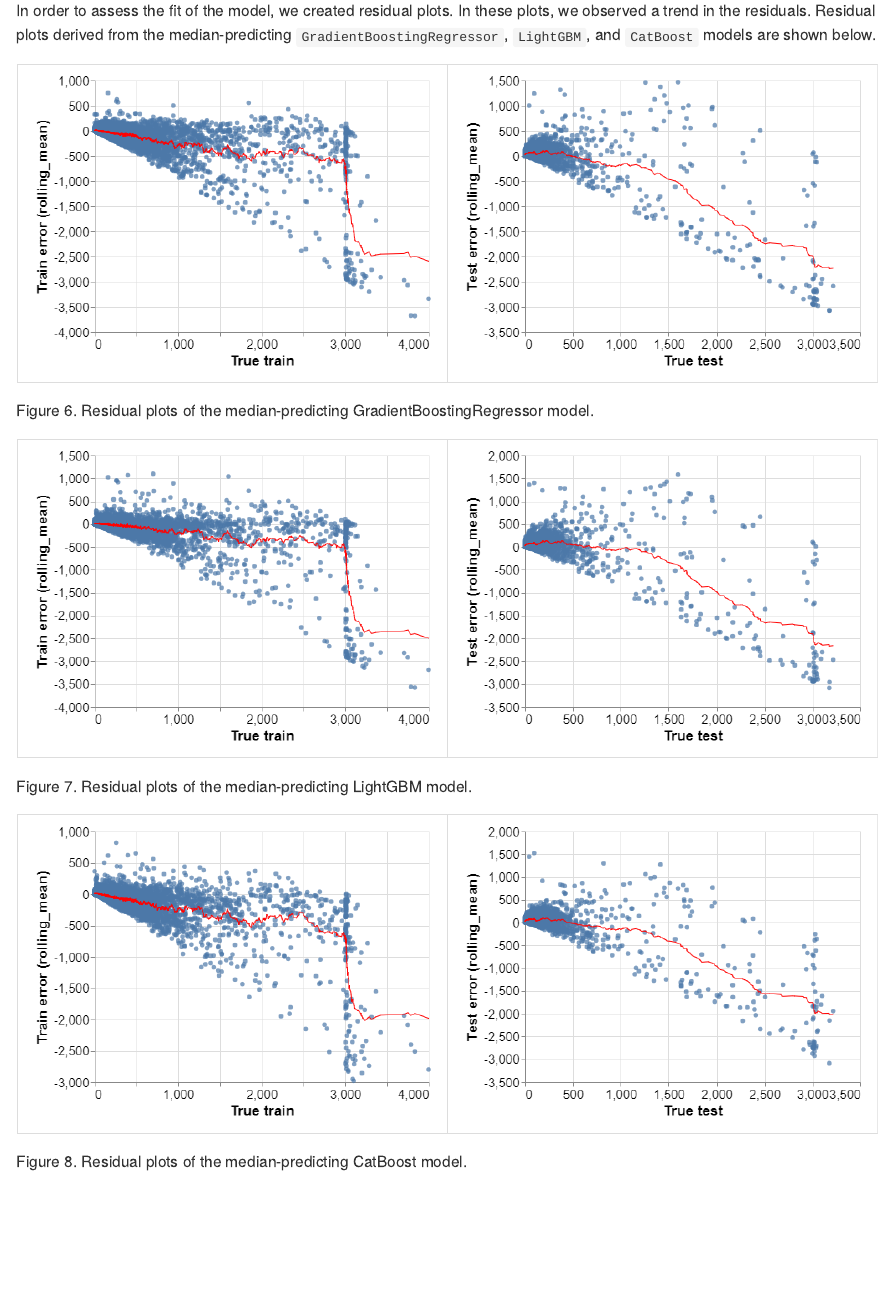
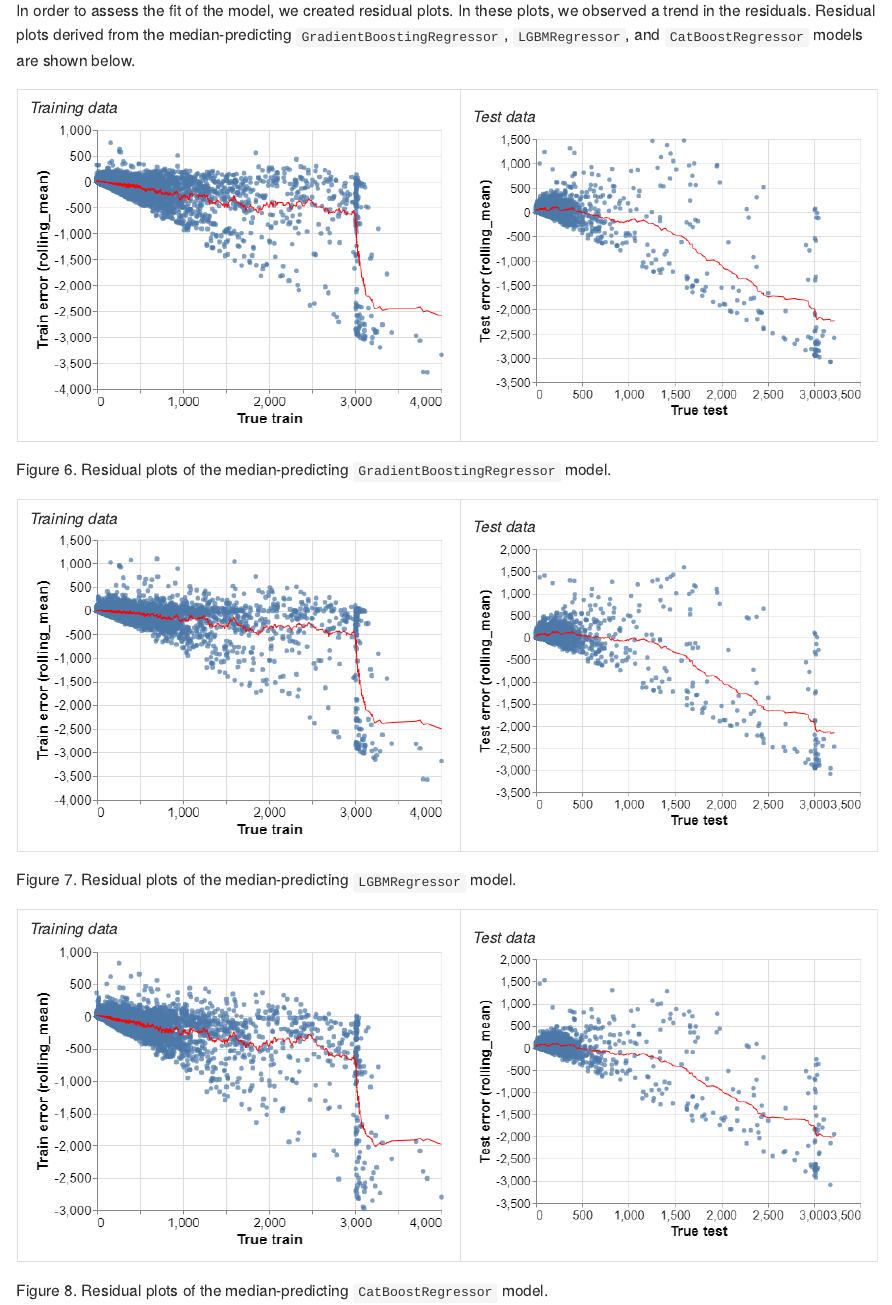
Before and after one commit to saurav193/capstone_BIBA, an R Markdown document (doc/internal_report.Rmd): the page in a window 1100 px wide, from 7400 px down. The pictures show the output file doc/internal_report.md that the author committed with the source, drawn offline in the style of GitHub.

Commit message:
fix formatting of residual plots

```diff
--- a/doc/internal_report.Rmd
+++ b/doc/internal_report.Rmd
@@ -140,12 +140,17 @@ We also considered a tiered approach. This model consisted of a classifier which
 
 #### Residual plots
 
-In order to assess the fit of the model, we created residual plots. In these plots, we observed a trend in the residuals. Residual plots derived from the median-predicting `GradientBoostingRegressor`, `LightGBM`, and `CatBoost` models are shown below.
+In order to assess the fit of the model, we created residual plots. In these plots, we observed a trend in the residuals. Residual plots derived from the median-predicting `GradientBoostingRegressor`, `LGBMRegressor`, and `CatBoostRegressor` models are shown below.
+
+|  |   |
+|---|---|
+|*Training data* ![GBR training](../results/report_figures/gbr_train.png){width=35%} | *Test data* ![GBR test](../results/report_figures/gbr_test.png){width=35%}|
+Figure 6. Residual plots of the median-predicting `GradientBoostingRegressor` model.
 
 |   |   |
 |---|---|
-|![GBR training](../results/report_figures/gbr_train.png){width=35%} | ![GBR test](../results/report_figures/gbr_test.png){width=35%}|
-Figure 6. Residual plots of the median-predicting GradientBoostingRegressor model.
+|*Training data* ![LightGBM training](../results/report_figures/lgbm_train.png){width=35%} | *Test data* ![LightGBM test](../results/report_figures/lgbm_test.png){width=35%}|
+Figure 7. Residual plots of the median-predicting `LGBMRegressor` model.
 
 |   |   |
 |---|---|
@@ -158,4 +157,5 @@ Figure 7. Residual plots of the median-predicting LightGBM model.
-Figure 8. Residual plots of the median-predicting CatBoost model.
+|*Training data* ![CatBoost training](../results/report_figures/catb_train.png){width=35%} | *Test data* ![CatBoost test](../results/report_figures/catb_test.png){width=35%}|
+Figure 8. Residual plots of the median-predicting `CatBoostRegressor` model.
 
 The residuals (error values) are calculated as predicted minus true. It should also be emphasized that negative predicted values were converted to zero prior to this calculation. With respect to the residual plots for the training data, a similar trend is observed across the three models. The error value decreases linearly from 0 to -500 as the true training value increases from 0 to 3000. This suggests that the bias is higher for high-count predictions. The large drop observed around the 3000 mark could be attributed to the fact that `unacast_session_count` above 3000 were normalized to fall between 3000 and 4000. Beyond a true training value of 3500, the error values hover around -2500.
 
```
Also changed, not shown: doc/internal_report.md, doc/internal_report.Rmd (7 more changed lines).
